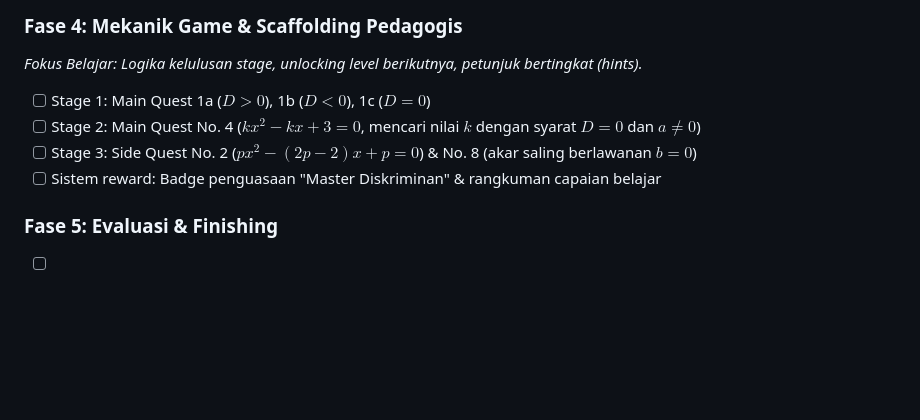
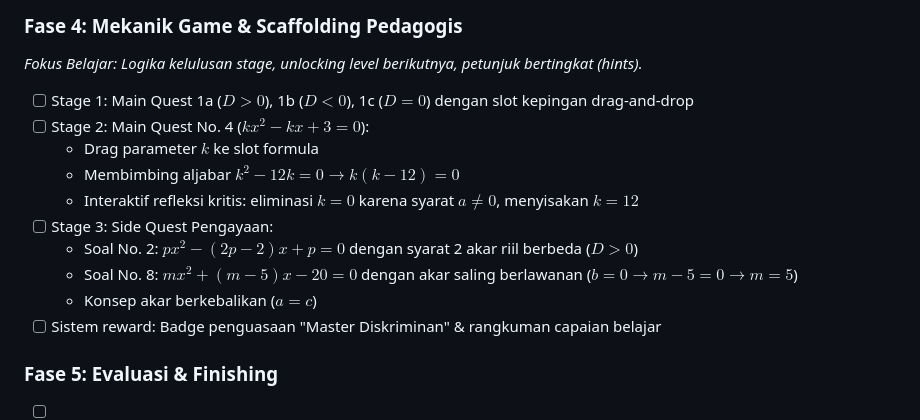
Before and after one commit to fakhri24/persamaan-kuadrat-p2, a Markdown page: PLAN.md, the part around the change. Rendered like a GitHub page; blank space fills up the shorter version.

```diff
--- a/PLAN.md
+++ b/PLAN.md
@@ -67,9 +67,15 @@ Dokumen ini melacak daftar tugas, tahapan implementasi bertahap, dan progres fit
 
 ### Fase 4: Mekanik Game & Scaffolding Pedagogis
 *Fokus Belajar: Logika kelulusan stage, unlocking level berikutnya, petunjuk bertingkat (hints).*
-- [ ] Stage 1: Main Quest 1a ($D>0$), 1b ($D<0$), 1c ($D=0$)
-- [ ] Stage 2: Main Quest No. 4 ($kx^2 - kx + 3 = 0$, mencari nilai $k$ dengan syarat $D=0$ dan $a \neq 0$)
-- [ ] Stage 3: Side Quest No. 2 ($px^2 - (2p-2)x + p = 0$) & No. 8 (akar saling berlawanan $b=0$)
+- [ ] Stage 1: Main Quest 1a ($D>0$), 1b ($D<0$), 1c ($D=0$) dengan slot kepingan drag-and-drop
+- [ ] Stage 2: Main Quest No. 4 ($kx^2 - kx + 3 = 0$):
+  - Drag parameter $k$ ke slot formula
+  - Membimbing aljabar $k^2 - 12k = 0 \rightarrow k(k - 12) = 0$
+  - Interaktif refleksi kritis: eliminasi $k = 0$ karena syarat $a \neq 0$, menyisakan $k = 12$
+- [ ] Stage 3: Side Quest Pengayaan:
+  - Soal No. 2: $px^2 - (2p-2)x + p = 0$ dengan syarat 2 akar riil berbeda ($D > 0$)
+  - Soal No. 8: $mx^2 + (m-5)x - 20 = 0$ dengan akar saling berlawanan ($b = 0 \rightarrow m - 5 = 0 \rightarrow m = 5$)
+  - Konsep akar berkebalikan ($a = c$)
 - [ ] Sistem reward: Badge penguasaan "Master Diskriminan" & rangkuman capaian belajar
 
 ### Fase 5: Evaluasi & Finishing
```
Also changed, not shown: AGENTS.md (+5 -0 lines).
